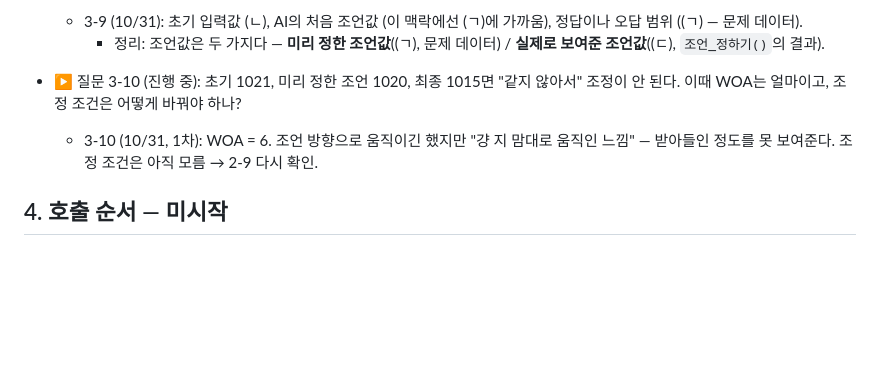
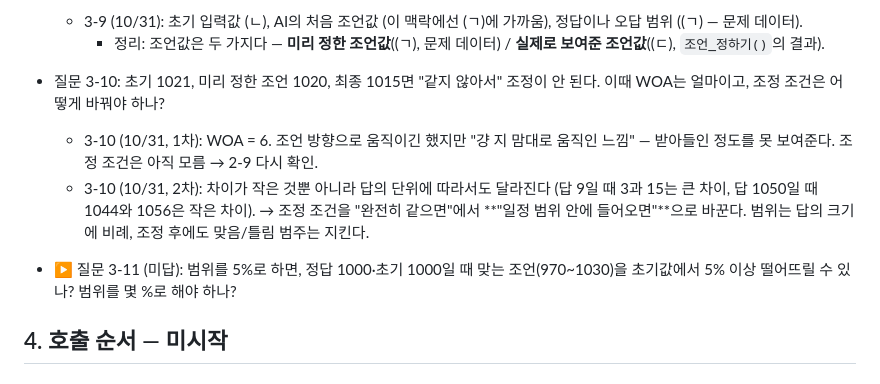
Before and after one commit to thinker4882-ship-it/thinker4882-hci-lab, a Markdown page: loops/02-woa/DESIGN.md, the part around the change. Rendered like a GitHub page; blank space fills up the shorter version.

Commit message:
루프 2: 설계 문답 3-10 반영(조정 조건을 비율 범위로), 질문 3-11
Co-Authored-By: Claude Opus 5.5 <noreply@anthropic.com>
Claude-Session: https://claude.ai/code/session_01B3s26y4hs9fLrxSYGCahAn

```diff
--- a/loops/02-woa/DESIGN.md
+++ b/loops/02-woa/DESIGN.md
@@ -157,7 +157,9 @@
 - 질문 3-9: 초기 화면에서 "다음"을 누른 순간, 조언 조정 여부를 판단하고 새 조언을 계산하는 함수에 어떤 값들이 필요한가? 각 값은 어디서 오나?
   - 3-9 (10/31): 초기 입력값 (ㄴ), AI의 처음 조언값 (이 맥락에선 (ㄱ)에 가까움), 정답이나 오답 범위 ((ㄱ) — 문제 데이터).
     - 정리: 조언값은 두 가지다 — **미리 정한 조언값**((ㄱ), 문제 데이터) / **실제로 보여준 조언값**((ㄷ), `조언_정하기()`의 결과).
-- ▶ 질문 3-10 (진행 중): 초기 1021, 미리 정한 조언 1020, 최종 1015면 "같지 않아서" 조정이 안 된다. 이때 WOA는 얼마이고, 조정 조건은 어떻게 바꿔야 하나?
+- 질문 3-10: 초기 1021, 미리 정한 조언 1020, 최종 1015면 "같지 않아서" 조정이 안 된다. 이때 WOA는 얼마이고, 조정 조건은 어떻게 바꿔야 하나?
   - 3-10 (10/31, 1차): WOA = 6. 조언 방향으로 움직이긴 했지만 "걍 지 맘대로 움직인 느낌" — 받아들인 정도를 못 보여준다. 조정 조건은 아직 모름 → 2-9 다시 확인.
+  - 3-10 (10/31, 2차): 차이가 작은 것뿐 아니라 답의 단위에 따라서도 달라진다 (답 9일 때 3과 15는 큰 차이, 답 1050일 때 1044와 1056은 작은 차이). → 조정 조건을 "완전히 같으면"에서 **"일정 범위 안에 들어오면"**으로 바꾼다. 범위는 답의 크기에 비례, 조정 후에도 맞음/틀림 범주는 지킨다.
+- ▶ 질문 3-11 (미답): 범위를 5%로 하면, 정답 1000·초기 1000일 때 맞는 조언(970~1030)을 초기값에서 5% 이상 떨어뜨릴 수 있나? 범위를 몇 %로 해야 하나?
 ## 4. 호출 순서 — 미시작
 ## 5. 데이터 흐름 — 미시작
```
